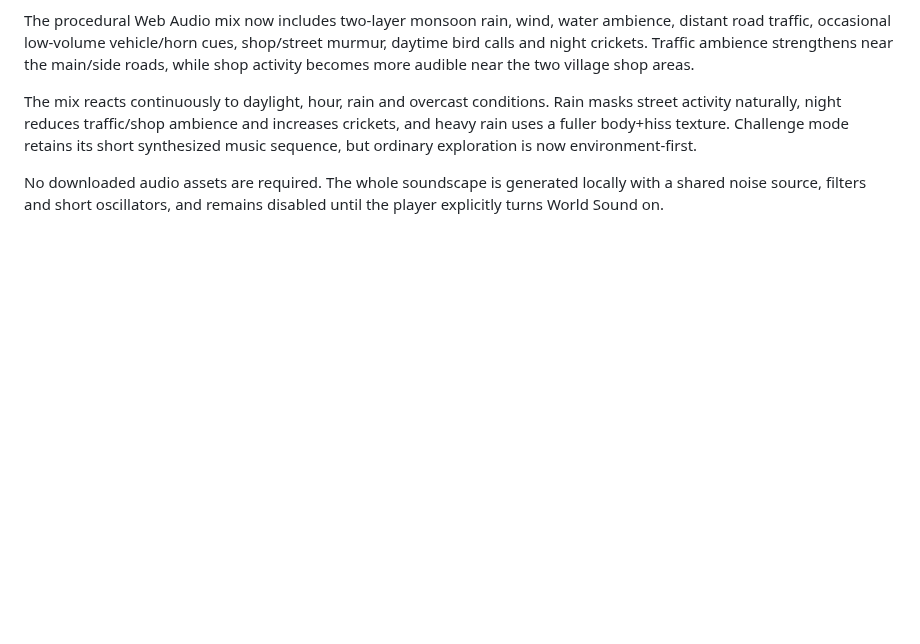
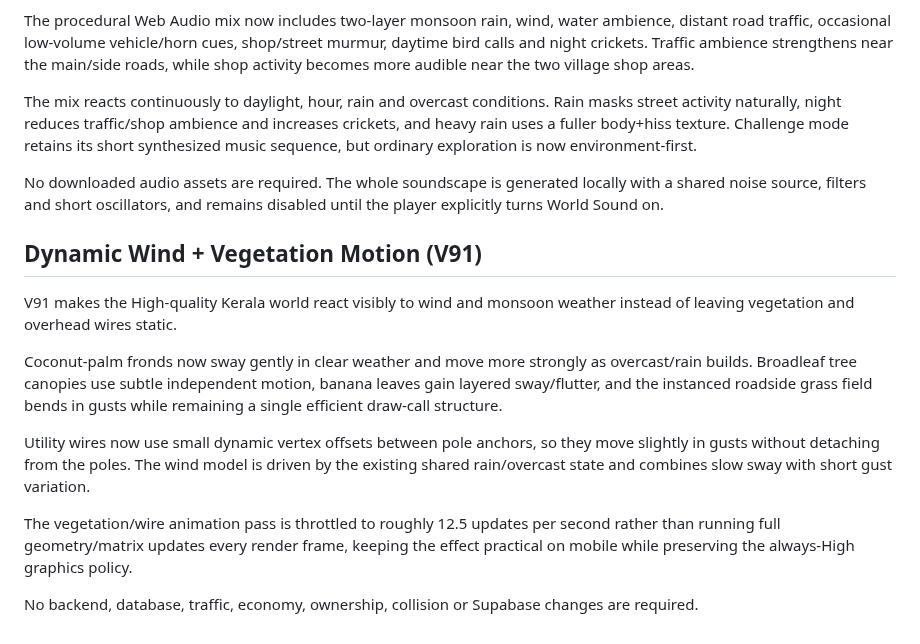
Before and after one commit to Dreamliker007/Kerala-Play, a Markdown page: README.md, the part around the change. Drawn GitHub-style; blank space fills up the shorter version.

Commit message:
docs: document dynamic wind and vegetation v91

```diff
--- a/README.md
+++ b/README.md
@@ -406,3 +406,16 @@ The procedural Web Audio mix now includes two-layer monsoon rain, wind, water am
 The mix reacts continuously to daylight, hour, rain and overcast conditions. Rain masks street activity naturally, night reduces traffic/shop ambience and increases crickets, and heavy rain uses a fuller body+hiss texture. Challenge mode retains its short synthesized music sequence, but ordinary exploration is now environment-first.
 
 No downloaded audio assets are required. The whole soundscape is generated locally with a shared noise source, filters and short oscillators, and remains disabled until the player explicitly turns World Sound on.
+
+
+## Dynamic Wind + Vegetation Motion (V91)
+
+V91 makes the High-quality Kerala world react visibly to wind and monsoon weather instead of leaving vegetation and overhead wires static.
+
+Coconut-palm fronds now sway gently in clear weather and move more strongly as overcast/rain builds. Broadleaf tree canopies use subtle independent motion, banana leaves gain layered sway/flutter, and the instanced roadside grass field bends in gusts while remaining a single efficient draw-call structure.
+
+Utility wires now use small dynamic vertex offsets between pole anchors, so they move slightly in gusts without detaching from the poles. The wind model is driven by the existing shared rain/overcast state and combines slow sway with short gust variation.
+
+The vegetation/wire animation pass is throttled to roughly 12.5 updates per second rather than running full geometry/matrix updates every render frame, keeping the effect practical on mobile while preserving the always-High graphics policy.
+
+No backend, database, traffic, economy, ownership, collision or Supabase changes are required.
```
